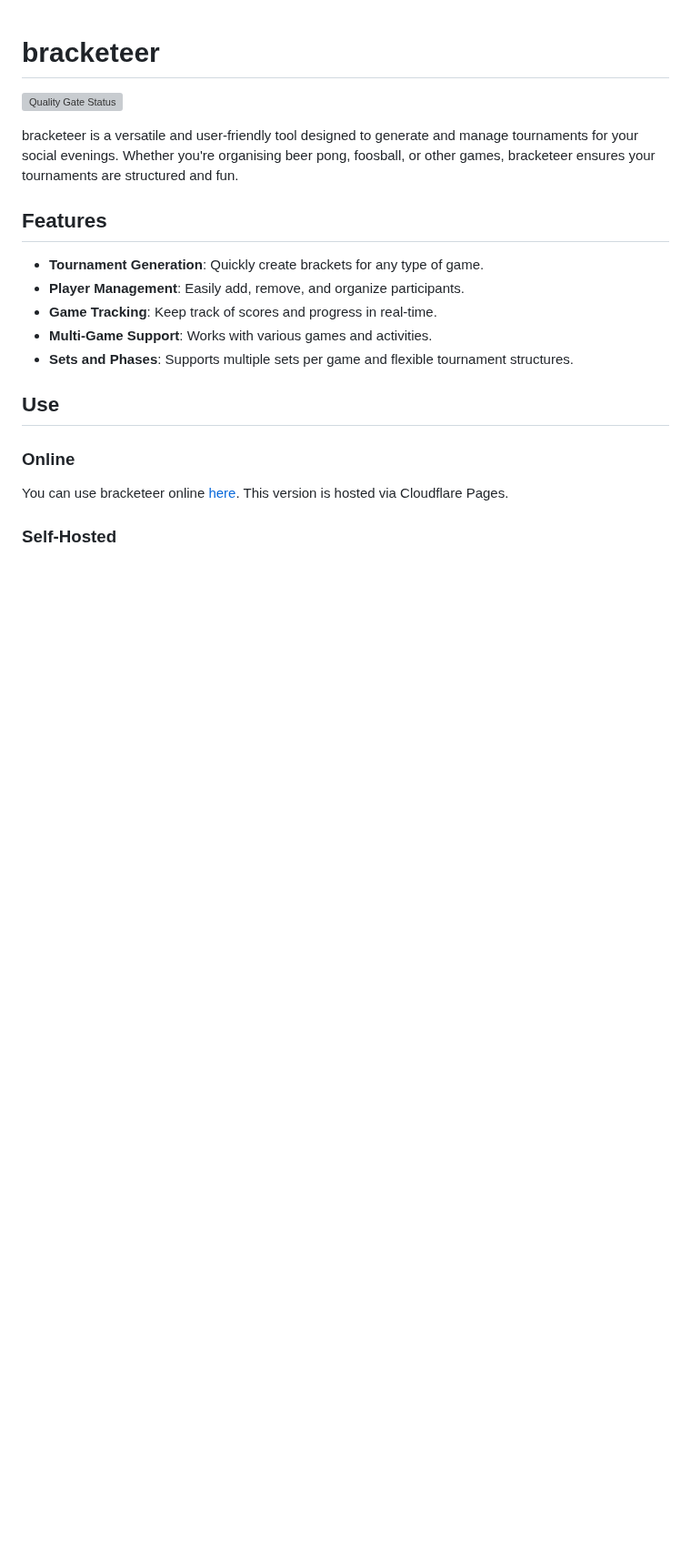
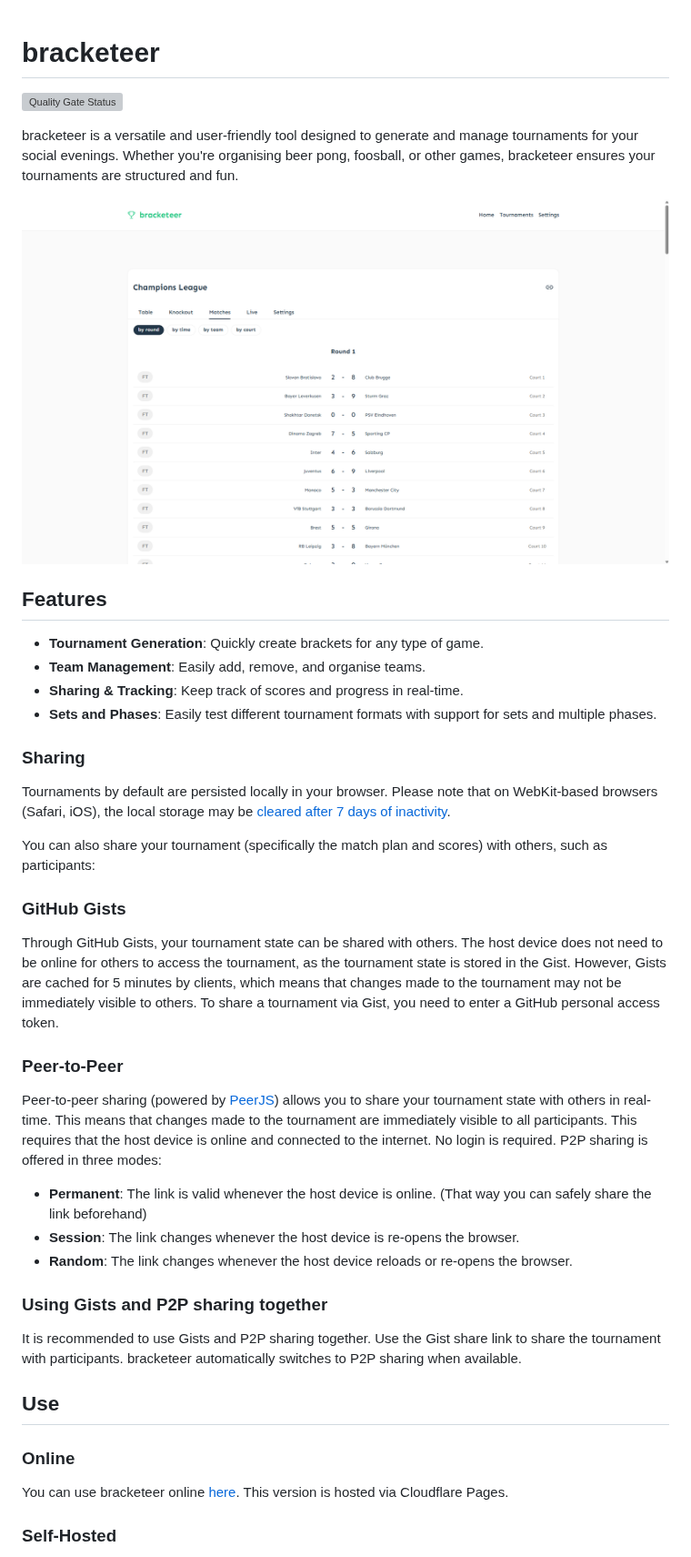
Before and after one commit to davidohnee/bracketeer, a Markdown page: README.md, the part around one of its changes. Shown at 91% size. Drawn GitHub-style; pictures changed too: docs/screenshot.png (added); blank space fills up the shorter version; grey boxes are pictures that could not be loaded.

```diff
--- a/README.md
+++ b/README.md
@@ -4,13 +4,36 @@
 
 bracketeer is a versatile and user-friendly tool designed to generate and manage tournaments for your social evenings. Whether you're organising beer pong, foosball, or other games, bracketeer ensures your tournaments are structured and fun.
 
+![bracketeer Screenshot](docs/screenshot.png)
+
 ## Features
 
 - **Tournament Generation**: Quickly create brackets for any type of game.
-- **Player Management**: Easily add, remove, and organize participants.
-- **Game Tracking**: Keep track of scores and progress in real-time.
-- **Multi-Game Support**: Works with various games and activities.
-- **Sets and Phases**: Supports multiple sets per game and flexible tournament structures.
+- **Team Management**: Easily add, remove, and organise teams.
+- **Sharing & Tracking**: Keep track of scores and progress in real-time.
+- **Sets and Phases**: Easily test different tournament formats with support for sets and multiple phases.
+
+### Sharing
+
+Tournaments by default are persisted locally in your browser. Please note that on WebKit-based browsers (Safari, iOS), the local storage may be [cleared after 7 days of inactivity](https://webkit.org/blog/10218/full-third-party-cookie-blocking-and-more/).
+
+You can also share your tournament (specifically the match plan and scores) with others, such as participants:
+
+### GitHub Gists
+
+Through GitHub Gists, your tournament state can be shared with others. The host device does not need to be online for others to access the tournament, as the tournament state is stored in the Gist. However, Gists are cached for 5 minutes by clients, which means that changes made to the tournament may not be immediately visible to others. To share a tournament via Gist, you need to enter a GitHub personal access token.
+
+### Peer-to-Peer
+
+Peer-to-peer sharing (powered by [PeerJS](https://peerjs.com/)) allows you to share your tournament state with others in real-time. This means that changes made to the tournament are immediately visible to all participants. This requires that the host device is online and connected to the internet. No login is required. P2P sharing is offered in three modes:
+
+- **Permanent**: The link is valid whenever the host device is online. (That way you can safely share the link beforehand)
+- **Session**: The link changes whenever the host device is re-opens the browser.
+- **Random**: The link changes whenever the host device reloads or re-opens the browser.
+
+### Using Gists and P2P sharing together
+
+It is recommended to use Gists and P2P sharing together. Use the Gist share link to share the tournament with participants. bracketeer automatically switches to P2P sharing when available.
 
 ## Use
 
```
Also changed, not shown: other parts of README.md (+16 -17 lines).
